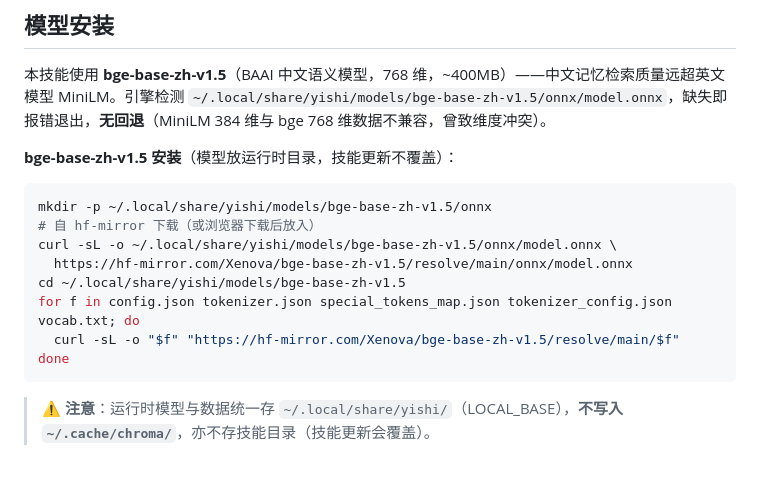
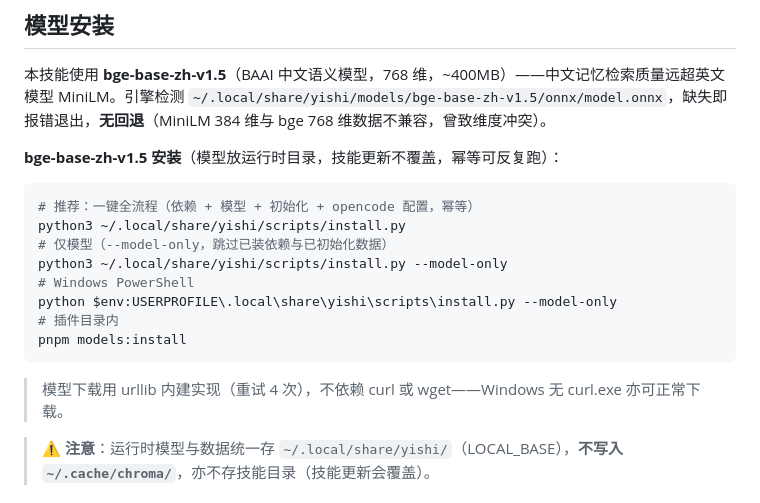
Before and after one commit to fslong520/dsh-yishi, a Markdown page: modules/08-setup.md, the part around the change. Drawn GitHub-style; blank space fills up the shorter version.

Commit message:
docs: 08-setup 模型安装改走 install.py——去 curl 手动步骤，统一幂等入口

````diff
--- a/modules/08-setup.md
+++ b/modules/08-setup.md
@@ -6,18 +6,20 @@
 
 本技能使用 **bge-base-zh-v1.5**（BAAI 中文语义模型，768 维，~400MB）——中文记忆检索质量远超英文模型 MiniLM。引擎检测 `~/.local/share/yishi/models/bge-base-zh-v1.5/onnx/model.onnx`，缺失即报错退出，**无回退**（MiniLM 384 维与 bge 768 维数据不兼容，曾致维度冲突）。
 
-**bge-base-zh-v1.5 安装**（模型放运行时目录，技能更新不覆盖）：
+**bge-base-zh-v1.5 安装**（模型放运行时目录，技能更新不覆盖，幂等可反复跑）：
 
 ```bash
-mkdir -p ~/.local/share/yishi/models/bge-base-zh-v1.5/onnx
-# 自 hf-mirror 下载（或浏览器下载后放入）
-curl -sL -o ~/.local/share/yishi/models/bge-base-zh-v1.5/onnx/model.onnx \
-  https://hf-mirror.com/Xenova/bge-base-zh-v1.5/resolve/main/onnx/model.onnx
-cd ~/.local/share/yishi/models/bge-base-zh-v1.5
-for f in config.json tokenizer.json special_tokens_map.json tokenizer_config.json vocab.txt; do
-  curl -sL -o "$f" "https://hf-mirror.com/Xenova/bge-base-zh-v1.5/resolve/main/$f"
-done
+# 推荐：一键全流程（依赖 + 模型 + 初始化 + opencode 配置，幂等）
+python3 ~/.local/share/yishi/scripts/install.py
+# 仅模型（--model-only，跳过已装依赖与已初始化数据）
+python3 ~/.local/share/yishi/scripts/install.py --model-only
+# Windows PowerShell
+python $env:USERPROFILE\.local\share\yishi\scripts\install.py --model-only
+# 插件目录内
+pnpm models:install
 ```
+
+> 模型下载用 urllib 内建实现（重试 4 次），不依赖 curl 或 wget——Windows 无 curl.exe 亦可正常下载。
 
 > ⚠️ **注意**：运行时模型与数据统一存 `~/.local/share/yishi/`（LOCAL_BASE），**不写入 `~/.cache/chroma/`**，亦不存技能目录（技能更新会覆盖）。
 
````
